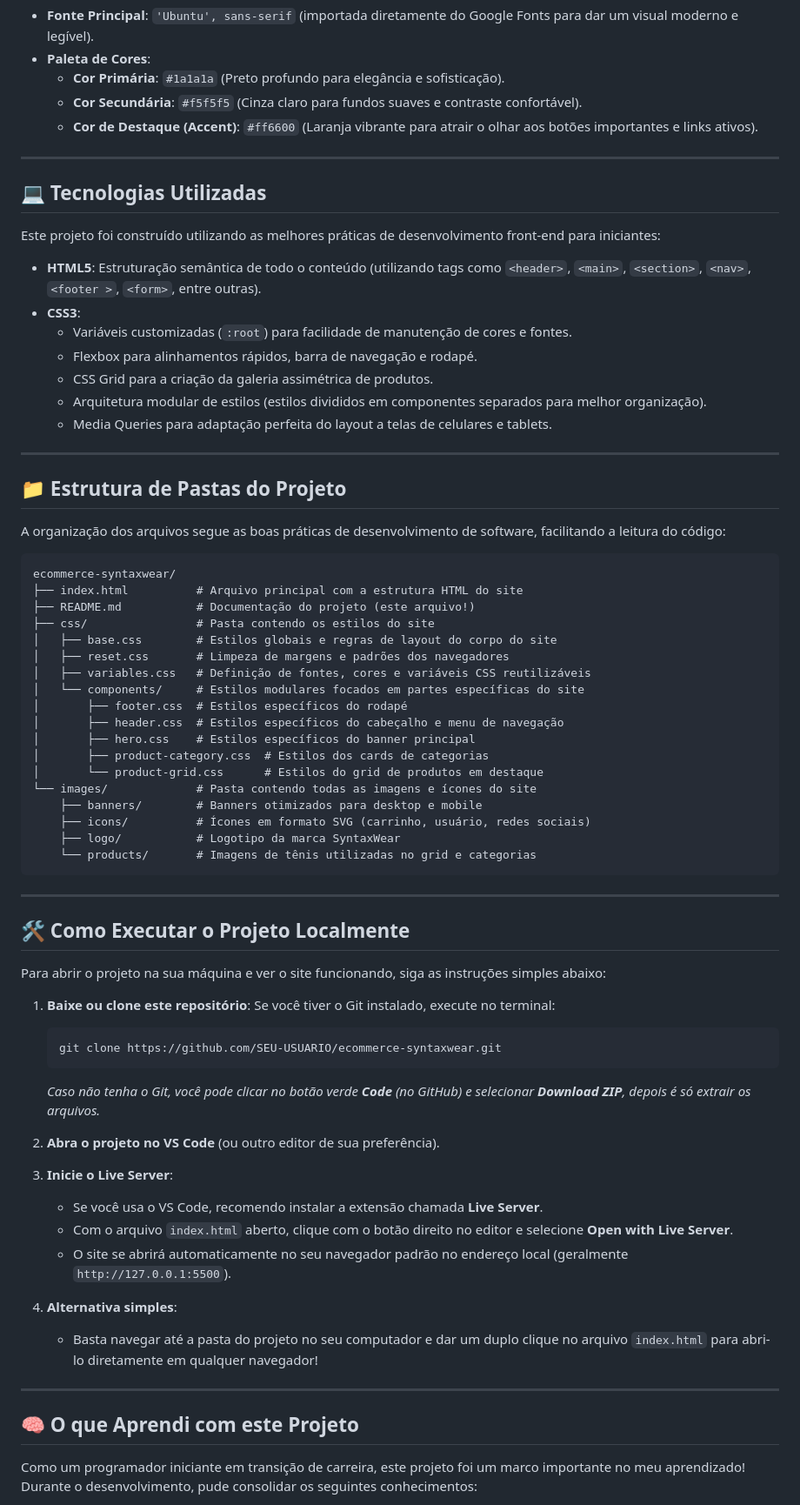
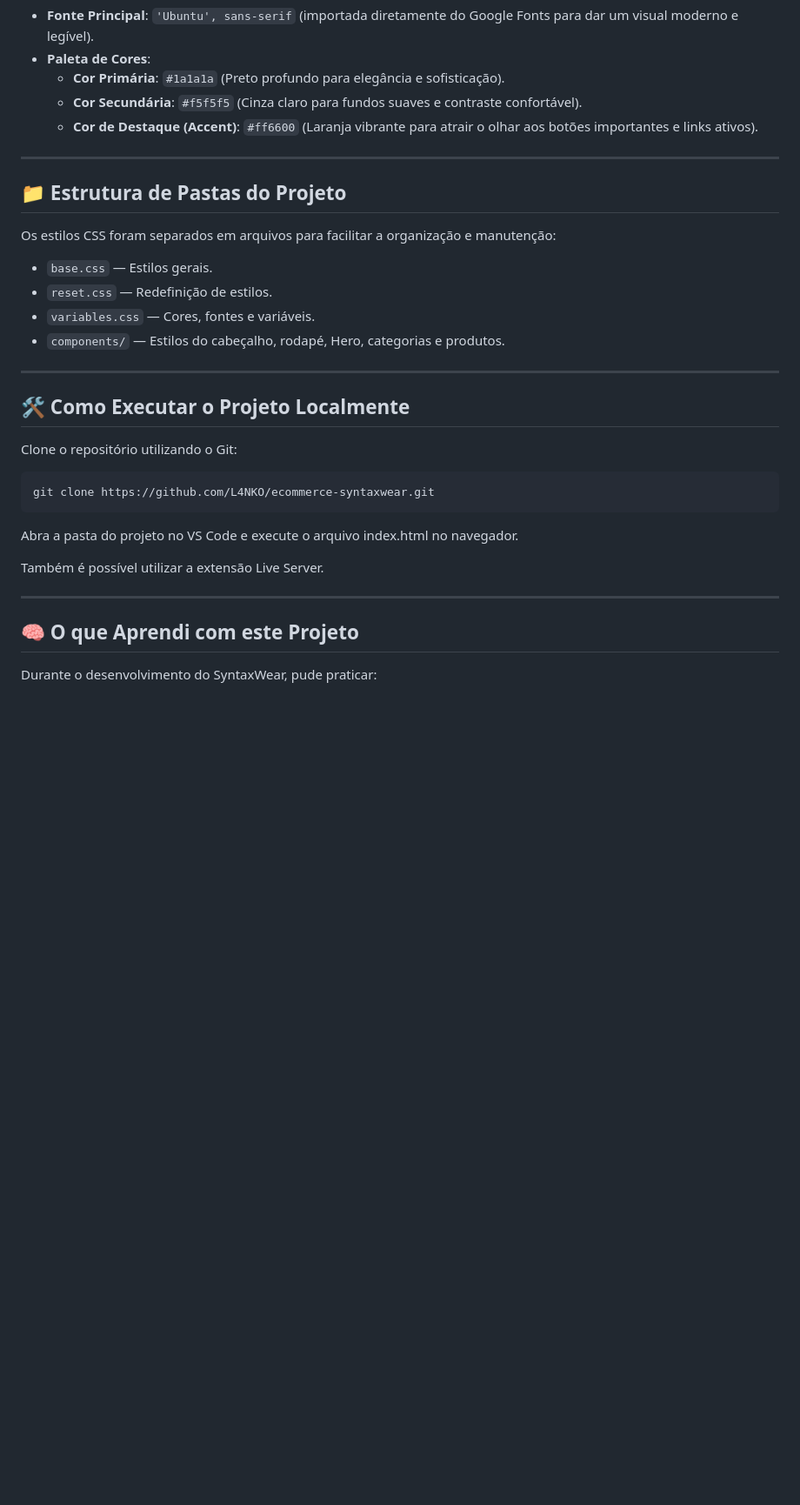
Before and after one commit to L4NKO/ecommerce-syntaxwear, a Markdown page: README.md, the part around one of its changes. Shown at 87% size. Drawn GitHub-style; blank space fills up the shorter version.

````diff
--- a/README.md
+++ b/README.md
@@ -60,71 +55,32 @@ O design do SyntaxWear foi construído com base em uma paleta de cores moderna e
 
 ---
 
-## 💻 Tecnologias Utilizadas
-
-Este projeto foi construído utilizando as melhores práticas de desenvolvimento front-end para iniciantes:
-
-* **HTML5**: Estruturação semântica de todo o conteúdo (utilizando tags como `<header>`, `<main>`, `<section>`, `<nav>`, `<footer >`, `<form>`, entre outras).
-* **CSS3**:
-  * Variáveis customizadas (`:root`) para facilidade de manutenção de cores e fontes.
-  * Flexbox para alinhamentos rápidos, barra de navegação e rodapé.
-  * CSS Grid para a criação da galeria assimétrica de produtos.
-  * Arquitetura modular de estilos (estilos divididos em componentes separados para melhor organização).
-  * Media Queries para adaptação perfeita do layout a telas de celulares e tablets.
-
----
-
 ## 📁 Estrutura de Pastas do Projeto
 
-A organização dos arquivos segue as boas práticas de desenvolvimento de software, facilitando a leitura do código:
+Os estilos CSS foram separados em arquivos para facilitar a organização e manutenção:
 
-```text
-ecommerce-syntaxwear/
-├── index.html          # Arquivo principal com a estrutura HTML do site
-├── README.md           # Documentação do projeto (este arquivo!)
-├── css/                # Pasta contendo os estilos do site
-│   ├── base.css        # Estilos globais e regras de layout do corpo do site
-│   ├── reset.css       # Limpeza de margens e padrões dos navegadores
-│   ├── variables.css   # Definição de fontes, cores e variáveis CSS reutilizáveis
-│   └── components/     # Estilos modulares focados em partes específicas do site
-│       ├── footer.css  # Estilos específicos do rodapé
-│       ├── header.css  # Estilos específicos do cabeçalho e menu de navegação
-│       ├── hero.css    # Estilos específicos do banner principal
-│       ├── product-category.css  # Estilos dos cards de categorias
-│       └── product-grid.css      # Estilos do grid de produtos em destaque
-└── images/             # Pasta contendo todas as imagens e ícones do site
-    ├── banners/        # Banners otimizados para desktop e mobile
-    ├── icons/          # Ícones em formato SVG (carrinho, usuário, redes sociais)
-    ├── logo/           # Logotipo da marca SyntaxWear
-    └── products/       # Imagens de tênis utilizadas no grid e categorias
-```
+- `base.css` — Estilos gerais.
+- `reset.css` — Redefinição de estilos.
+- `variables.css` — Cores, fontes e variáveis.
+- `components/` — Estilos do cabeçalho, rodapé, Hero, categorias e produtos.
 
 ---
 
 ## 🛠️ Como Executar o Projeto Localmente
 
-Para abrir o projeto na sua máquina e ver o site funcionando, siga as instruções simples abaixo:
+Clone o repositório utilizando o Git:
 
-1. **Baixe ou clone este repositório**:
-   Se você tiver o Git instalado, execute no terminal:
-   ```bash
-   git clone https://github.com/SEU-USUARIO/ecommerce-syntaxwear.git
-   ```
-   *Caso não tenha o Git, você pode clicar no botão verde **Code** (no GitHub) e selecionar **Download ZIP**, depois é só extrair os arquivos.*
+```bash
+git clone https://github.com/L4NKO/ecommerce-syntaxwear.git
+```
 
-2. **Abra o projeto no VS Code** (ou outro editor de sua preferência).
+Abra a pasta do projeto no VS Code e execute o arquivo index.html no navegador.
 
-3. **Inicie o Live Server**:
-   - Se você usa o VS Code, recomendo instalar a extensão chamada **Live Server**.
-   - Com o arquivo `index.html` aberto, clique com o botão direito no editor e selecione **Open with Live Server**.
-   - O site se abrirá automaticamente no seu navegador padrão no endereço local (geralmente `http://127.0.0.1:5500`).
-
-4. **Alternativa simples**:
-   - Basta navegar até a pasta do projeto no seu computador e dar um duplo clique no arquivo `index.html` para abri-lo diretamente em qualquer navegador!
+Também é possível utilizar a extensão Live Server.
 
 ---
 
 ## 🧠 O que Aprendi com este Projeto
 
-Como um programador iniciante em transição de carreira, este projeto foi um marco importante no meu aprendizado! Durante o desenvolvimento, pude consolidar os seguintes conhecimentos:
+Durante o desenvolvimento do SyntaxWear, pude praticar:
 
````
Also changed, not shown: other parts of README.md (+36 -37 lines).
